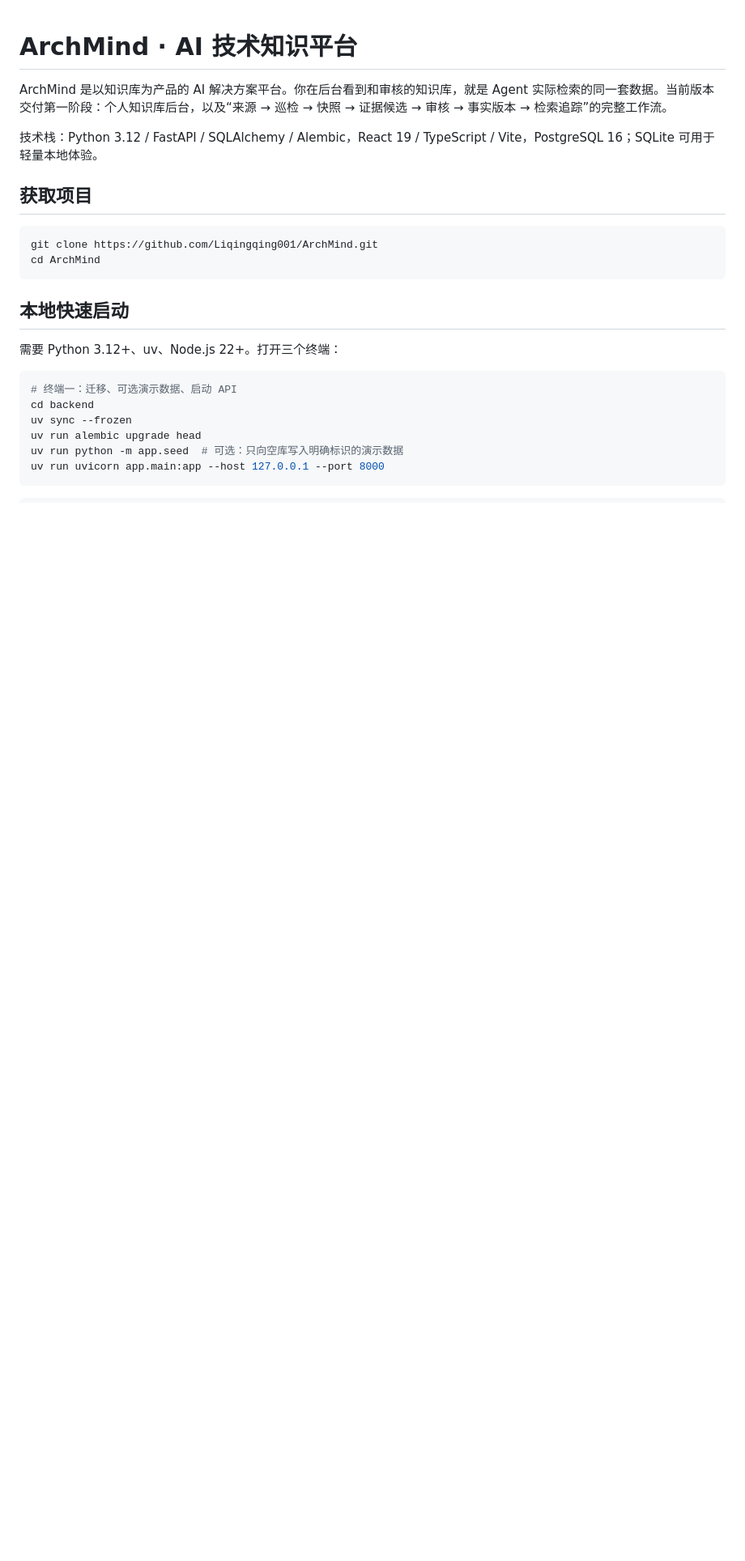
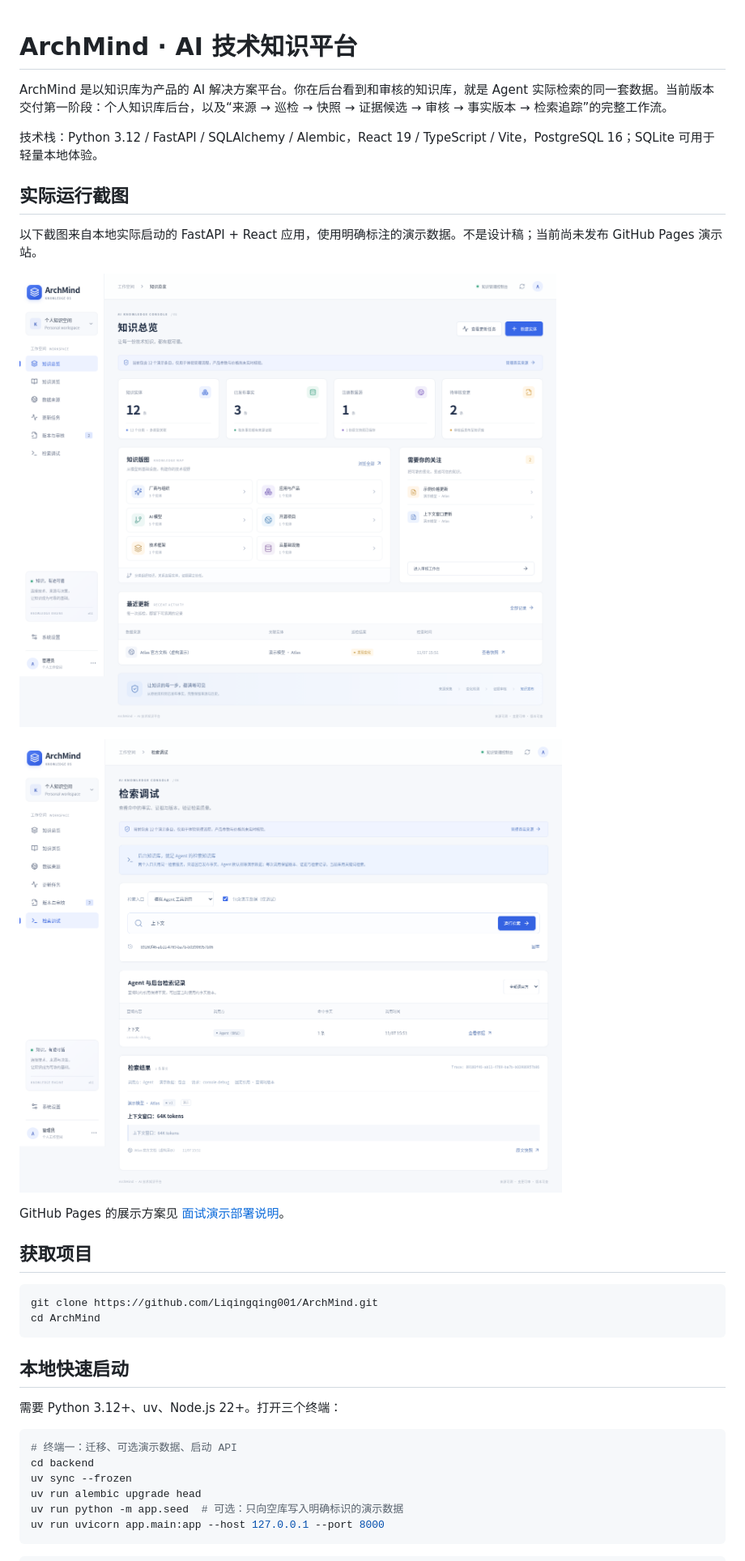
Before and after one commit to Liqingqing001/ArchMind, a Markdown page: README.md, the part around the change. Shown at 81% size. Rendered like a GitHub page; pictures changed too: docs/screenshots/agent-retrieval.png (added), docs/screenshots/overview.png (added); blank space fills up the shorter version.

```diff
--- a/README.md
+++ b/README.md
@@ -3,6 +3,16 @@
 ArchMind 是以知识库为产品的 AI 解决方案平台。你在后台看到和审核的知识库，就是 Agent 实际检索的同一套数据。当前版本交付第一阶段：个人知识库后台，以及“来源 → 巡检 → 快照 → 证据候选 → 审核 → 事实版本 → 检索追踪”的完整工作流。
 
 技术栈：Python 3.12 / FastAPI / SQLAlchemy / Alembic，React 19 / TypeScript / Vite，PostgreSQL 16；SQLite 可用于轻量本地体验。
+
+## 实际运行截图
+
+以下截图来自本地实际启动的 FastAPI + React 应用，使用明确标注的演示数据。不是设计稿；当前尚未发布 GitHub Pages 演示站。
+
+![ArchMind 知识总览](docs/screenshots/overview.png)
+
+![Agent 检索记录与证据追溯](docs/screenshots/agent-retrieval.png)
+
+GitHub Pages 的展示方案见 [面试演示部署说明](docs/github-pages.md)。
 
 ## 获取项目
 
```
Also changed, not shown: docs/github-pages.md (added, +25 -0 lines), docs/validation.md (+13 -0 lines).
